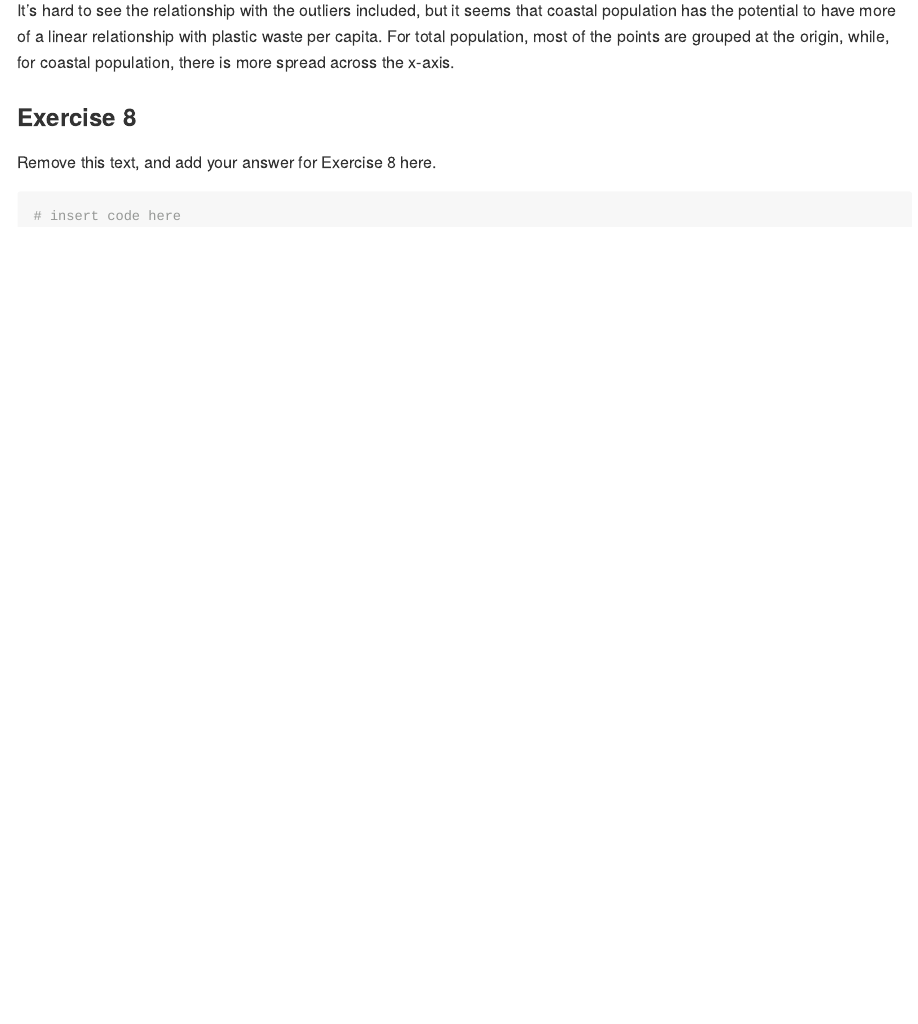
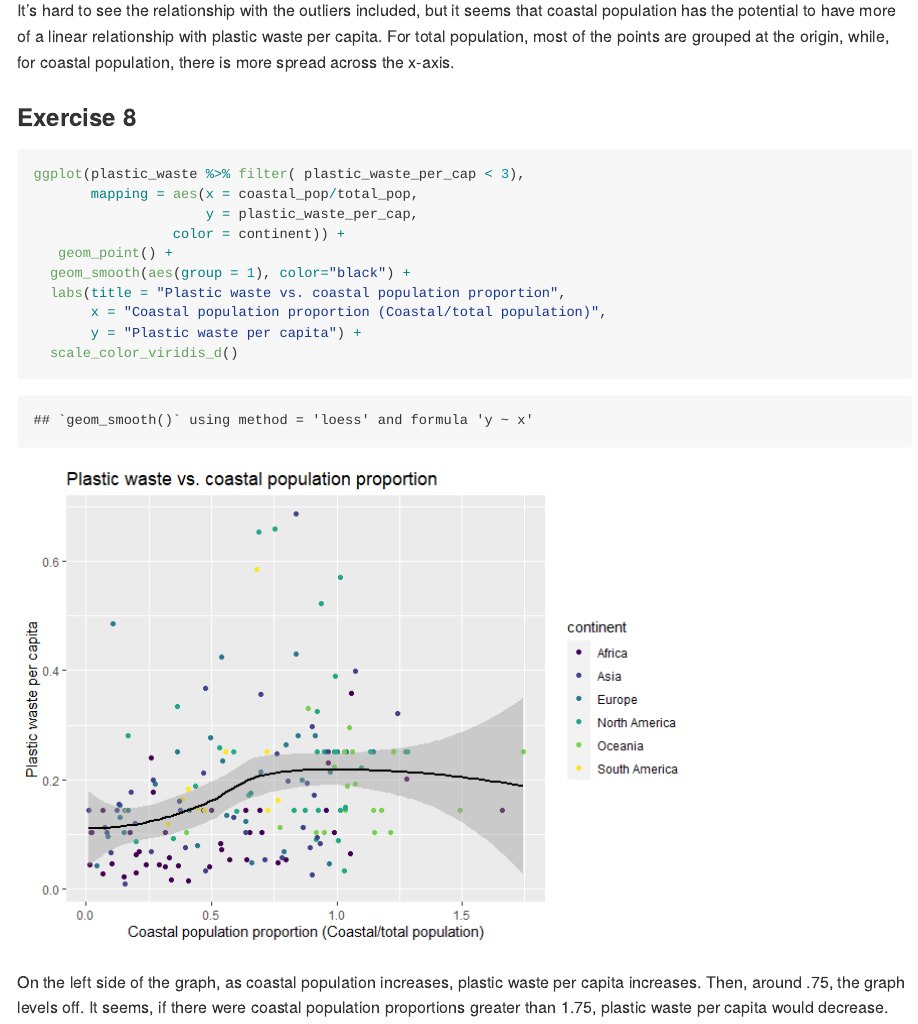
Before and after one commit to sliplr19/Lab_02, an R Markdown document (lab-02.Rmd): the page in a window 1100 px wide, from 8080 px down. The pictures show the output file lab-02.md that the author committed with the source, drawn offline in the style of GitHub.

Commit message:
Done with Lab 2!

````diff
--- a/lab-02.Rmd
+++ b/lab-02.Rmd
@@ -141,8 +141,20 @@ It's hard to see the relationship with the outliers included, but it seems that
 
 ### Exercise 8
 
-Remove this text, and add your answer for Exercise 8 here.
 
-```{r recreate-viz}
-# insert code here
+
+```{r recreate, warning = FALSE}
+
+ggplot(plastic_waste %>% filter( plastic_waste_per_cap < 3),
+       mapping = aes(x = coastal_pop/total_pop,
+                     y = plastic_waste_per_cap,
+                 color = continent)) +
+   geom_point() +
+  geom_smooth(aes(group = 1), color="black") +
+  labs(title = "Plastic waste vs. coastal population proportion",
+       x = "Coastal population proportion (Coastal/total population)",
+       y = "Plastic waste per capita") +
+  scale_color_viridis_d()
 ```
+
+On the left side of the graph, as coastal population increases, plastic waste per capita increases. Then, around .75, the graph levels off. It seems, if there were coastal population proportions greater than 1.75, plastic waste per capita would decrease.
````
Also changed, not shown: lab-02.md, lab-02_files/figure-gfm/recreate-1.png (added).
